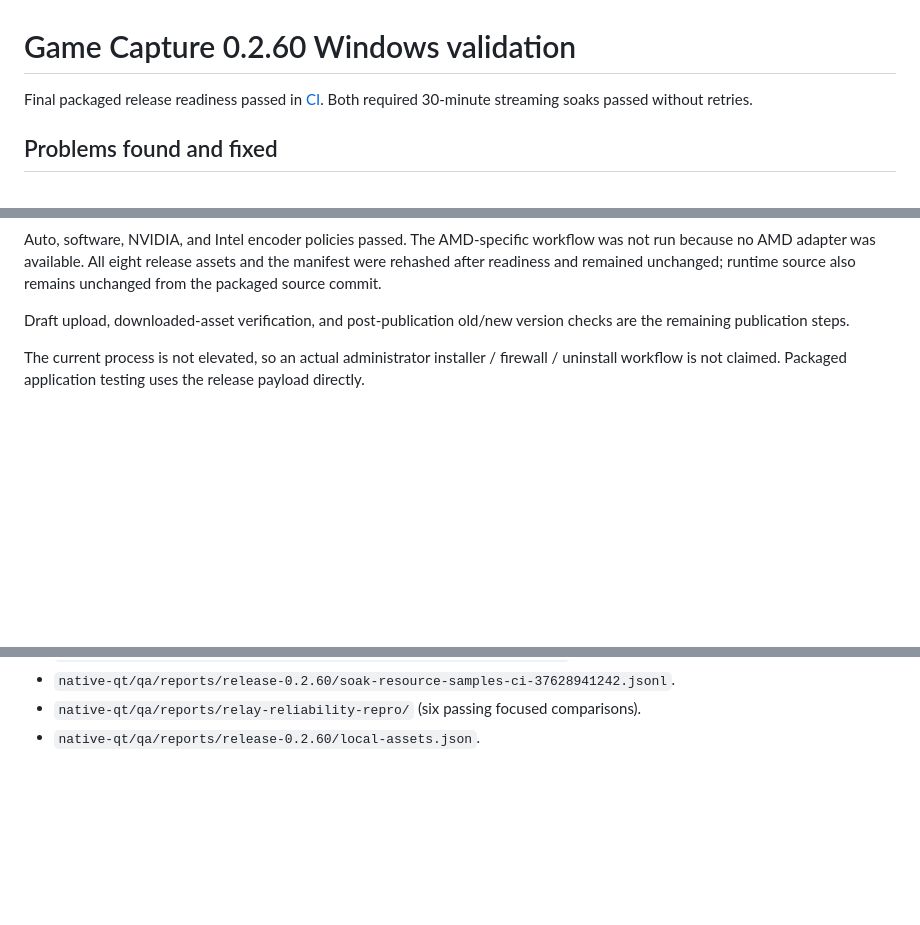
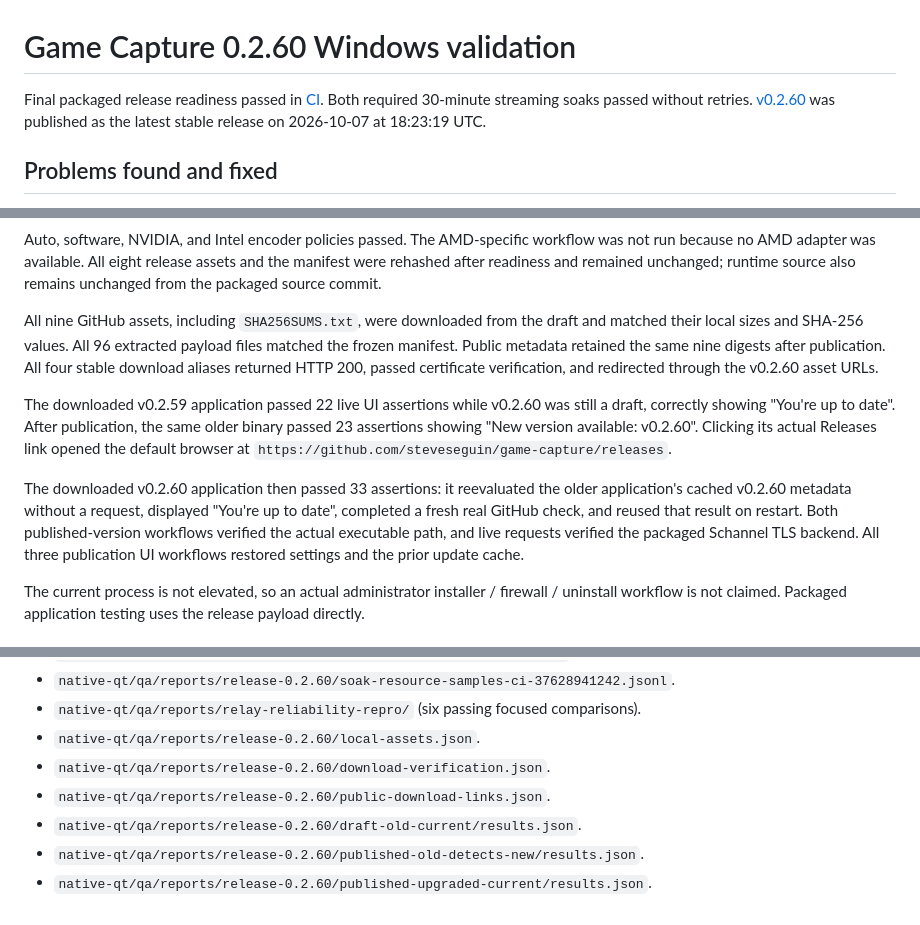
Before and after one commit to steveseguin/game-capture, a Markdown page: docs/release-0.2.60-windows-validation.md, 3 parts joined by grey strips. Rendered like a GitHub page; blank space fills up the shorter version.

Commit message:
Record v0.2.60 publication and downloaded update workflows

```diff
--- a/docs/release-0.2.60-windows-validation.md
+++ b/docs/release-0.2.60-windows-validation.md
@@ -3,6 +3,8 @@
 Final packaged release readiness passed in
 [CI](https://github.com/steveseguin/game-capture/actions/runs/37652698292).
 Both required 30-minute streaming soaks passed without retries.
+[v0.2.60](https://github.com/steveseguin/game-capture/releases/tag/v0.2.60)
+was published as the latest stable release on 2026-10-07 at 18:23:19 UTC.
 
 ## Problems found and fixed
 
@@ -207,8 +209,24 @@ workflow was not run because no AMD adapter was available. All eight release
 assets and the manifest were rehashed after readiness and remained unchanged;
 runtime source also remains unchanged from the packaged source commit.
 
-Draft upload, downloaded-asset verification, and post-publication old/new
-version checks are the remaining publication steps.
+All nine GitHub assets, including `SHA256SUMS.txt`, were downloaded from the
+draft and matched their local sizes and SHA-256 values. All 96 extracted payload
+files matched the frozen manifest. Public metadata retained the same nine
+digests after publication. All four stable download aliases returned HTTP 200,
+passed certificate verification, and redirected through the v0.2.60 asset URLs.
+
+The downloaded v0.2.59 application passed 22 live UI assertions while v0.2.60
+was still a draft, correctly showing "You're up to date". After publication,
+the same older binary passed 23 assertions showing "New version available:
+v0.2.60". Clicking its actual Releases link opened the default browser at
+`https://github.com/steveseguin/game-capture/releases`.
+
+The downloaded v0.2.60 application then passed 33 assertions: it reevaluated the
+older application's cached v0.2.60 metadata without a request, displayed
+"You're up to date", completed a fresh real GitHub check, and reused that result
+on restart. Both published-version workflows verified the actual executable
+path, and live requests verified the packaged Schannel TLS backend. All three
+publication UI workflows restored settings and the prior update cache.
 
 The current process is not elevated, so an actual administrator installer /
 firewall / uninstall workflow is not claimed. Packaged application testing
@@ -240,3 +258,8 @@ uses the release payload directly.
 - `native-qt/qa/reports/release-0.2.60/soak-resource-samples-ci-37628941242.jsonl`.
 - `native-qt/qa/reports/relay-reliability-repro/` (six passing focused comparisons).
 - `native-qt/qa/reports/release-0.2.60/local-assets.json`.
+- `native-qt/qa/reports/release-0.2.60/download-verification.json`.
+- `native-qt/qa/reports/release-0.2.60/public-download-links.json`.
+- `native-qt/qa/reports/release-0.2.60/draft-old-current/results.json`.
+- `native-qt/qa/reports/release-0.2.60/published-old-detects-new/results.json`.
+- `native-qt/qa/reports/release-0.2.60/published-upgraded-current/results.json`.
```
